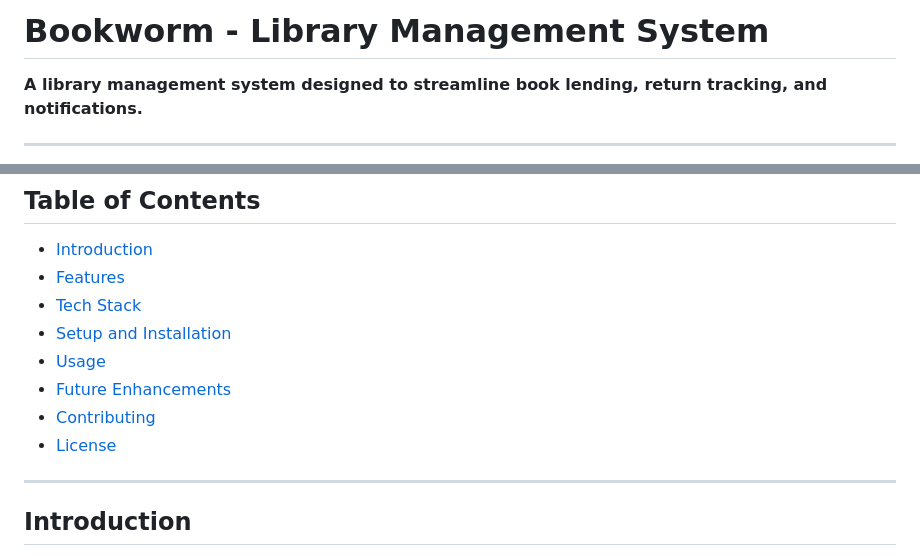
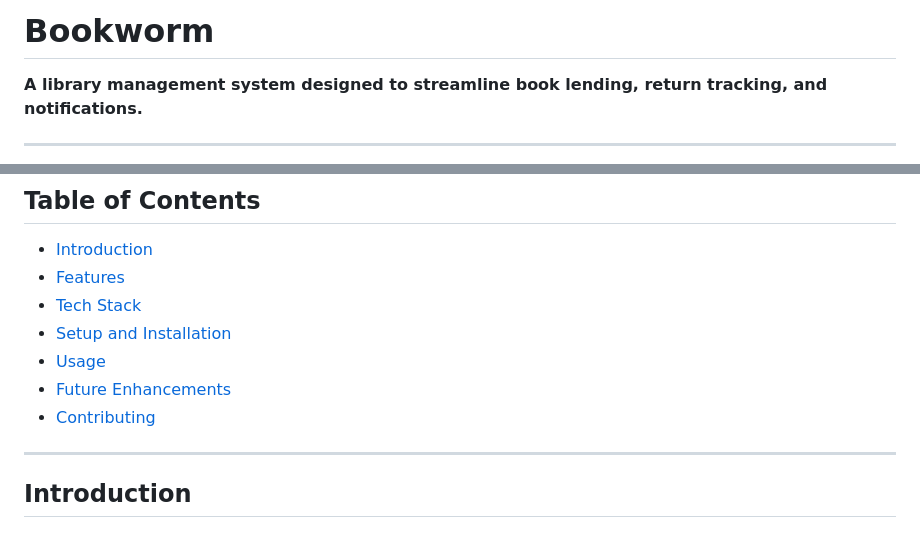
Before and after one commit to TanishaMaheshwari/Bookworm, a Markdown page: README.md, 2 parts joined by grey strips. GitHub-like rendering.

```diff
--- a/README.md
+++ b/README.md
@@ -1,4 +1,4 @@
-# **Bookworm - Library Management System**
+# **Bookworm**
 **A library management system designed to streamline book lending, return tracking, and notifications.**
 
 ---
@@ -11,7 +11,6 @@
 - [Usage](#usage)
 - [Future Enhancements](#future-enhancements)
 - [Contributing](#contributing)
-- [License](#license)
 
 ---
 
```
